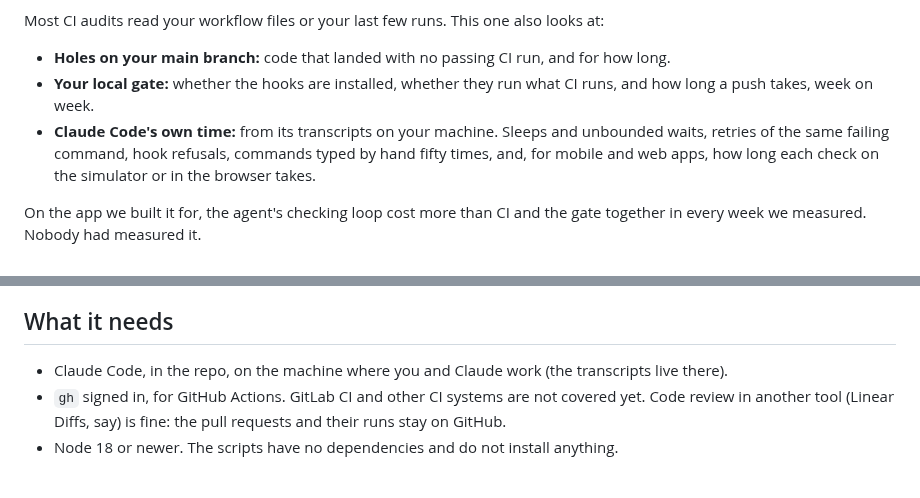
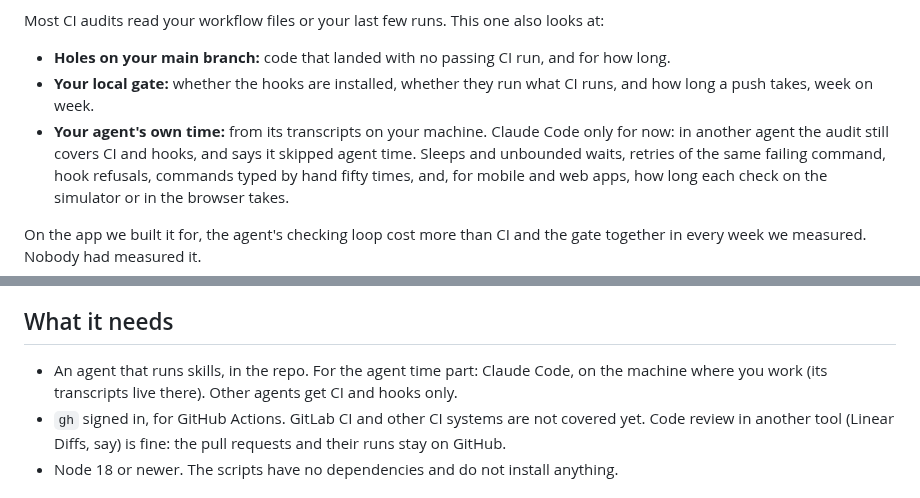
Before and after one commit to matthewzammit/skills, a Markdown page: skills/dev-loop-audit/README.md, 2 parts joined by grey strips. Rendered like a GitHub page.

```diff
--- a/skills/dev-loop-audit/README.md
+++ b/skills/dev-loop-audit/README.md
@@ -12,7 +12,8 @@ Most CI audits read your workflow files or your last few runs. This one also loo
 - **Holes on your main branch:** code that landed with no passing CI run, and for how long.
 - **Your local gate:** whether the hooks are installed, whether they run what CI runs, and how long a push takes,
   week on week.
-- **Claude Code's own time:** from its transcripts on your machine. Sleeps and unbounded waits, retries of the same
+- **Your agent's own time:** from its transcripts on your machine. Claude Code only for now: in another agent the
+  audit still covers CI and hooks, and says it skipped agent time. Sleeps and unbounded waits, retries of the same
   failing command, hook refusals, commands typed by hand fifty times, and, for mobile and web apps, how long each
   check on the simulator or in the browser takes.
 
@@ -72,7 +73,8 @@ be checked.
 
 ## What it needs
 
-- Claude Code, in the repo, on the machine where you and Claude work (the transcripts live there).
+- An agent that runs skills, in the repo. For the agent time part: Claude Code, on the machine where you work (its
+  transcripts live there). Other agents get CI and hooks only.
 - `gh` signed in, for GitHub Actions. GitLab CI and other CI systems are not covered yet. Code review in another
   tool (Linear Diffs, say) is fine: the pull requests and their runs stay on GitHub.
 - Node 18 or newer. The scripts have no dependencies and do not install anything.
```
Also changed, not shown: skills/dev-loop-audit/SKILL.md (+4 -0 lines), skills/figma-from-code/README.md (+1 -1 lines), assets/banner-dark.png (added), assets/banner-light.png (added), 3 other files.
